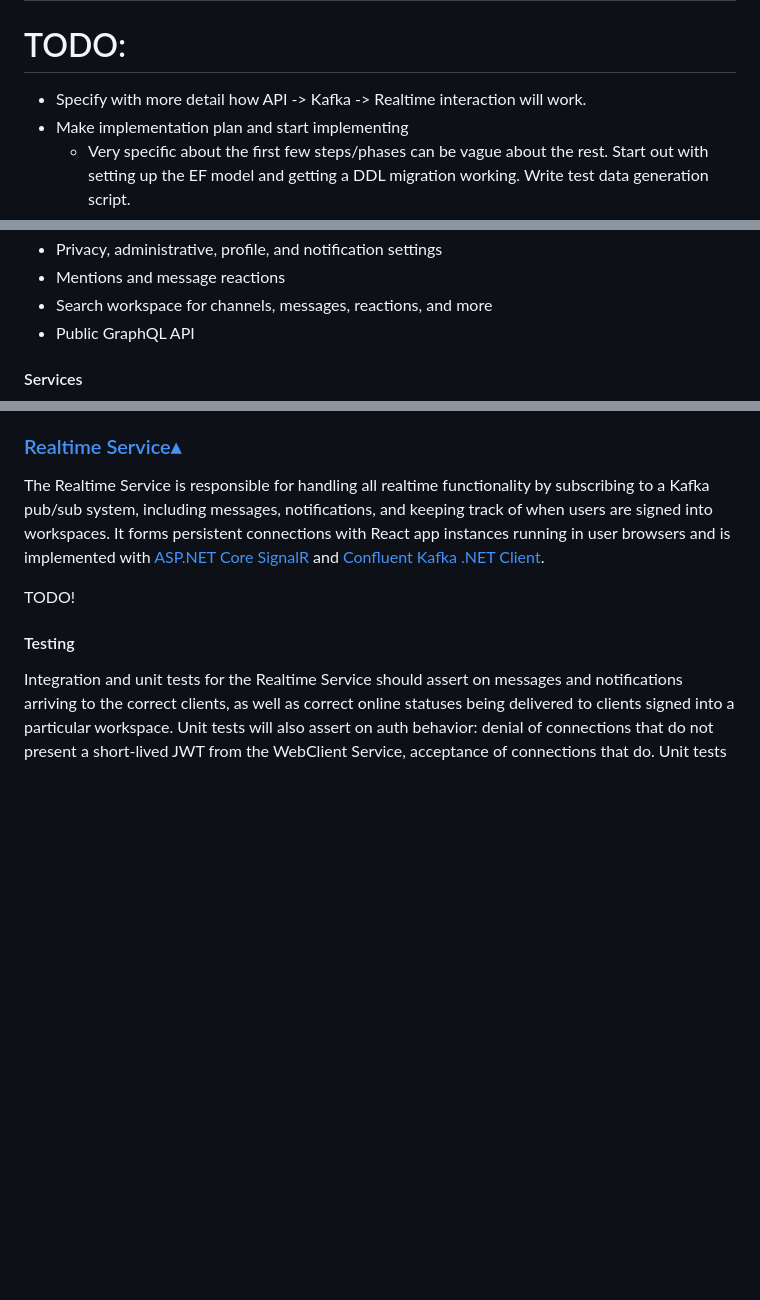
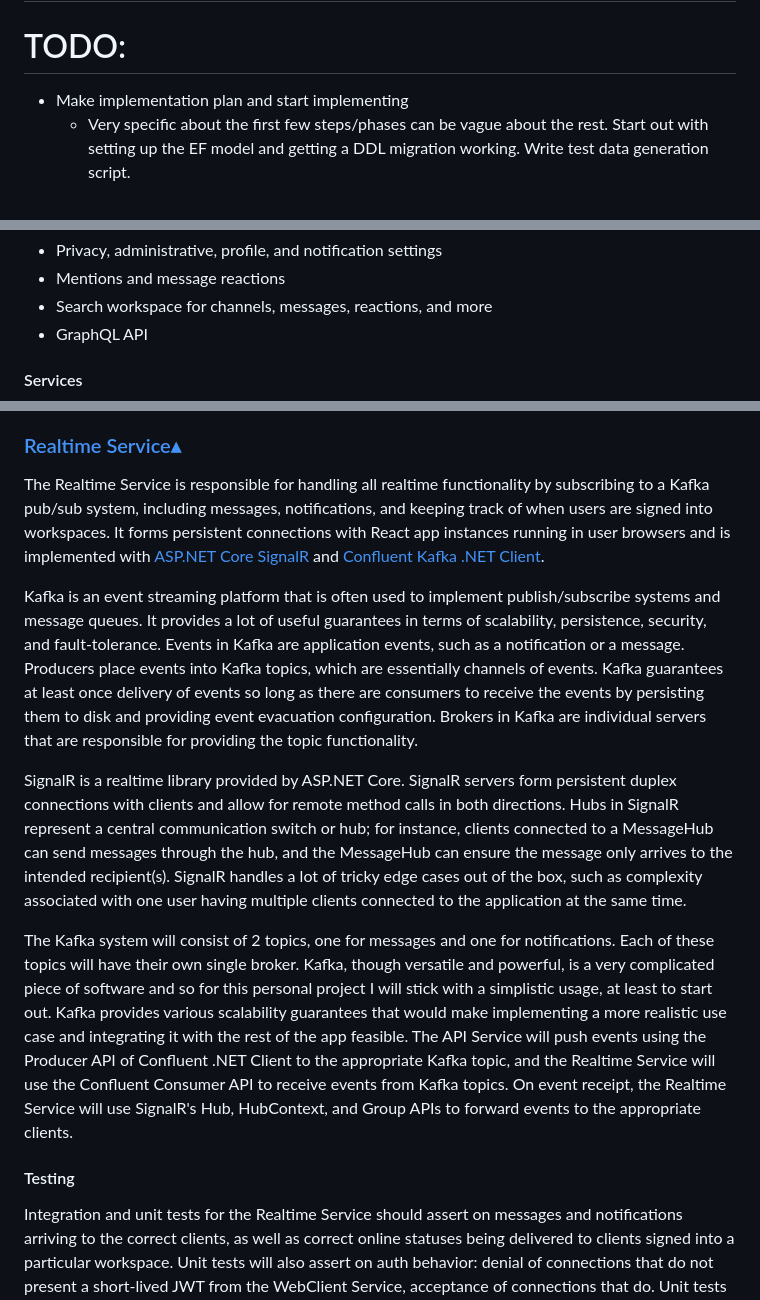
Before and after one commit to rjmags1/slack-clone, a Markdown page: docs/design.md, 3 parts joined by grey strips. Rendered like a GitHub page; blank space fills up the shorter version.

Commit message:
update todo, update realtime service description

```diff
--- a/docs/design.md
+++ b/docs/design.md
@@ -1,7 +1,6 @@
 <h1><a id="top" href="#top">Slack-Clone Design</a></h1>
 
 # TODO:
-- Specify with more detail how API -> Kafka -> Realtime interaction will work.
 - Make implementation plan and start implementing
     - Very specific about the first few steps/phases can be vague about the rest. Start out with setting up the EF model and getting a DDL migration working. Write test data generation script.
 - Review data model, graphql schema, component tree, general review of this document
@@ -50,7 +49,7 @@
     <li>Privacy, administrative, profile, and notification settings</li>
     <li>Mentions and message reactions</li>
     <li>Search workspace for channels, messages, reactions, and more</li>
-    <li>Public GraphQL API</li>
+    <li>GraphQL API</li>
 </ul>
 
 <h4>Services</h4>
@@ -228,7 +228,11 @@ Testing of the API Service will assert on field resolvers and authorization beha
 
 The Realtime Service is responsible for handling all realtime functionality by subscribing to a Kafka pub/sub system, including messages, notifications, and keeping track of when users are signed into workspaces. It forms persistent connections with React app instances running in user browsers and is implemented with <a href="https://learn.microsoft.com/en-us/aspnet/core/signalr/introduction?view=aspnetcore-7.0">ASP.NET Core SignalR</a> and <a href="https://docs.confluent.io/kafka-clients/dotnet/current/overview.html">Confluent Kafka .NET Client</a>.
 
-TODO!
+Kafka is an event streaming platform that is often used to implement publish/subscribe systems and message queues. It provides a lot of useful guarantees in terms of scalability, persistence, security, and fault-tolerance. Events in Kafka are application events, such as a notification or a message. Producers place events into Kafka topics, which are essentially channels of events. Kafka guarantees at least once delivery of events so long as there are consumers to receive the events by persisting them to disk and providing event evacuation configuration. Brokers in Kafka are individual servers that are responsible for providing the topic functionality.
+
+SignalR is a realtime library provided by ASP.NET Core. SignalR servers form persistent duplex connections with clients and allow for remote method calls in both directions. Hubs in SignalR represent a central communication switch or hub; for instance, clients connected to a MessageHub can send messages through the hub, and the MessageHub can ensure the message only arrives to the intended recipient(s). SignalR handles a lot of tricky edge cases out of the box, such as complexity associated with one user having multiple clients connected to the application at the same time.
+
+The Kafka system will consist of 2 topics, one for messages and one for notifications. Each of these topics will have their own single broker. Kafka, though versatile and powerful, is a very complicated piece of software and so for this personal project I will stick with a simplistic usage, at least to start out. Kafka provides various scalability guarantees that would make implementing a more realistic use case and integrating it with the rest of the app feasible. The API Service will push events using the Producer API of Confluent .NET Client to the appropriate Kafka topic, and the Realtime Service will use the Confluent Consumer API to receive events from Kafka topics. On event receipt, the Realtime Service will use SignalR's Hub, HubContext, and Group APIs to forward events to the appropriate clients.
 
 #### Testing
 
```
Also changed, not shown: other parts of docs/design.md (+1 -0 lines).
